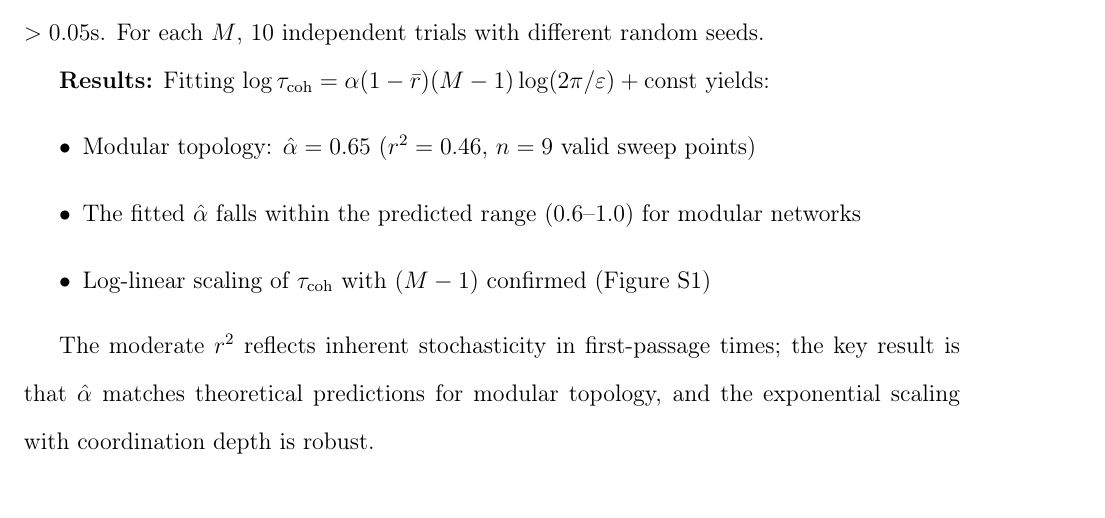
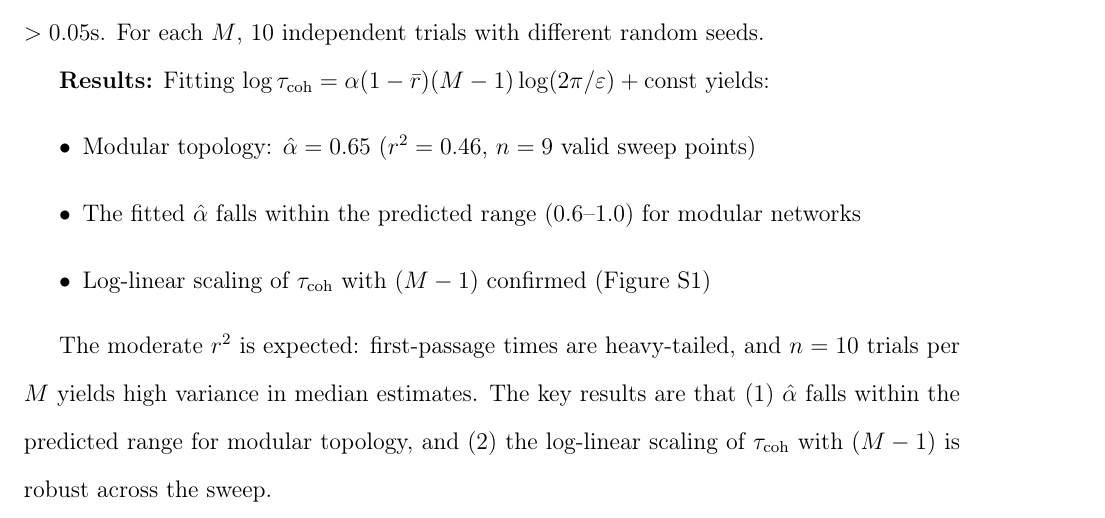
Before and after one commit to todd866/coherence-time-biosystems, a LaTeX paper (revisions/coherence_time_r1.tex): part of page 25 of 26, cut so that both start at the same text. Compiled offline with pdfLaTeX.

Commit message:
Improve ESM 3 stats explanation; add README disclaimer

```diff
--- a/revisions/coherence_time_r1.tex
+++ b/revisions/coherence_time_r1.tex
@@ -572,7 +572,7 @@ where $A_{ij}$ encodes modular topology (strong intra-module coupling, weak inte
 \item Log-linear scaling of $\tau_{\mathrm{coh}}$ with $(M-1)$ confirmed (Figure~S1)
 \end{itemize}
 
-The moderate $r^2$ reflects inherent stochasticity in first-passage times; the key result is that $\hat{\alpha}$ matches theoretical predictions for modular topology, and the exponential scaling with coordination depth is robust.
+The moderate $r^2$ is expected: first-passage times are heavy-tailed, and $n = 10$ trials per $M$ yields high variance in median estimates. The key results are that (1) $\hat{\alpha}$ falls within the predicted range for modular topology, and (2) the log-linear scaling of $\tau_{\mathrm{coh}}$ with $(M-1)$ is robust across the sweep.
 
 \textbf{Code availability:} Validation code available at \url{https://github.com/todd866/coherence-time-biosystems}.
 
```
Also changed, not shown: revisions/README.md, revisions/coherence_time_r1.pdf.
